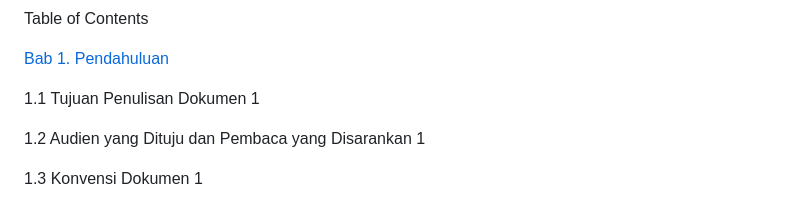
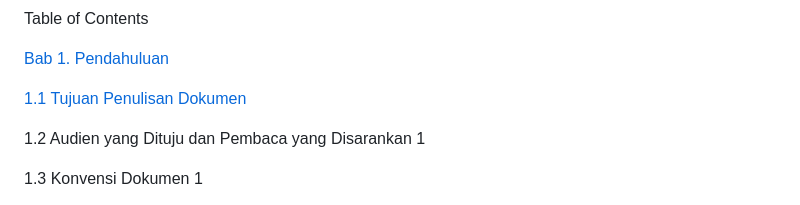
Before and after one commit to 22091397017MariaCahyaJayanti/Pemweb_Kel5_Web-Pawpet, a Markdown page: README.md, the part around one of its changes. GitHub-like rendering.

```diff
--- a/README.md
+++ b/README.md
@@ -28,7 +28,7 @@ Table of Contents
 
 [Bab 1. Pendahuluan](#Bab-1-Pendahuluan)
 
-1.1 Tujuan Penulisan Dokumen	1
+[1.1 Tujuan Penulisan Dokumen](#11-Tujuan-Penulisan)
 
 1.2 Audien yang Dituju dan Pembaca yang Disarankan	1
 
```
Also changed, not shown: other parts of README.md (+1 -1 lines).
